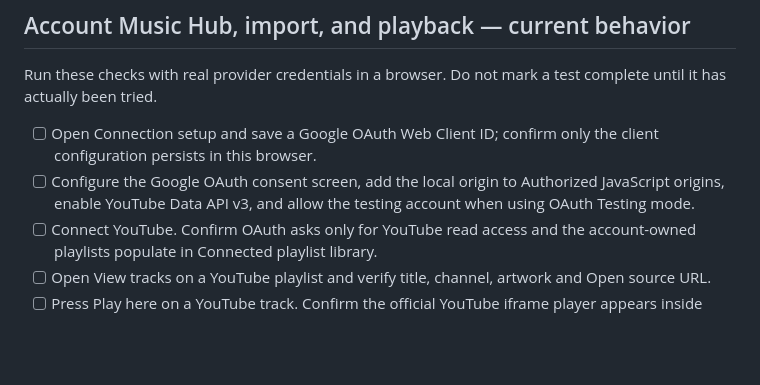
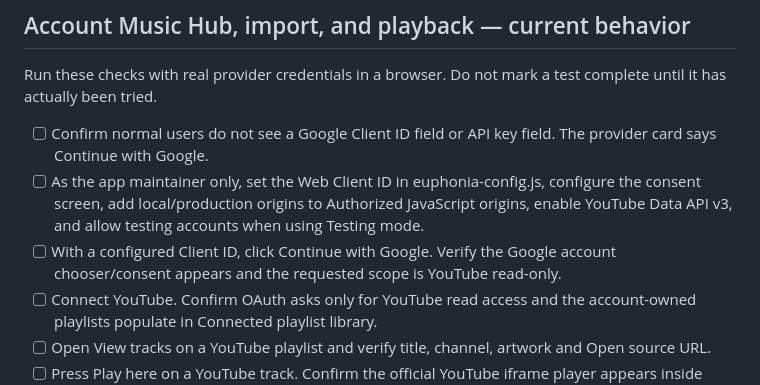
Before and after one commit to GUA-F1Y/EUPHONIA, a Markdown page: QA-CHECKLIST.md, the part around the change. Rendered like a GitHub page; blank space fills up the shorter version.

Commit message:
test: verify one-click Google login UX

```diff
--- a/QA-CHECKLIST.md
+++ b/QA-CHECKLIST.md
@@ -2,8 +2,9 @@
 
 Run these checks with real provider credentials in a browser. Do not mark a test complete until it has actually been tried.
 
-- [ ] Open Connection setup and save a Google OAuth Web Client ID; confirm only the client configuration persists in this browser.
-- [ ] Configure the Google OAuth consent screen, add the local origin to Authorized JavaScript origins, enable YouTube Data API v3, and allow the testing account when using OAuth Testing mode.
+- [ ] Confirm normal users do not see a Google Client ID field or API key field. The provider card says Continue with Google.
+- [ ] As the app maintainer only, set the Web Client ID in euphonia-config.js, configure the consent screen, add local/production origins to Authorized JavaScript origins, enable YouTube Data API v3, and allow testing accounts when using Testing mode.
+- [ ] With a configured Client ID, click Continue with Google. Verify the Google account chooser/consent appears and the requested scope is YouTube read-only.
 - [ ] Connect YouTube. Confirm OAuth asks only for YouTube read access and the account-owned playlists populate in Connected playlist library.
 - [ ] Open View tracks on a YouTube playlist and verify title, channel, artwork and Open source URL.
 - [ ] Press Play here on a YouTube track. Confirm the official YouTube iframe player appears inside EUPHONIA, plays the selected video, and does not embed the whole YouTube website.
```
